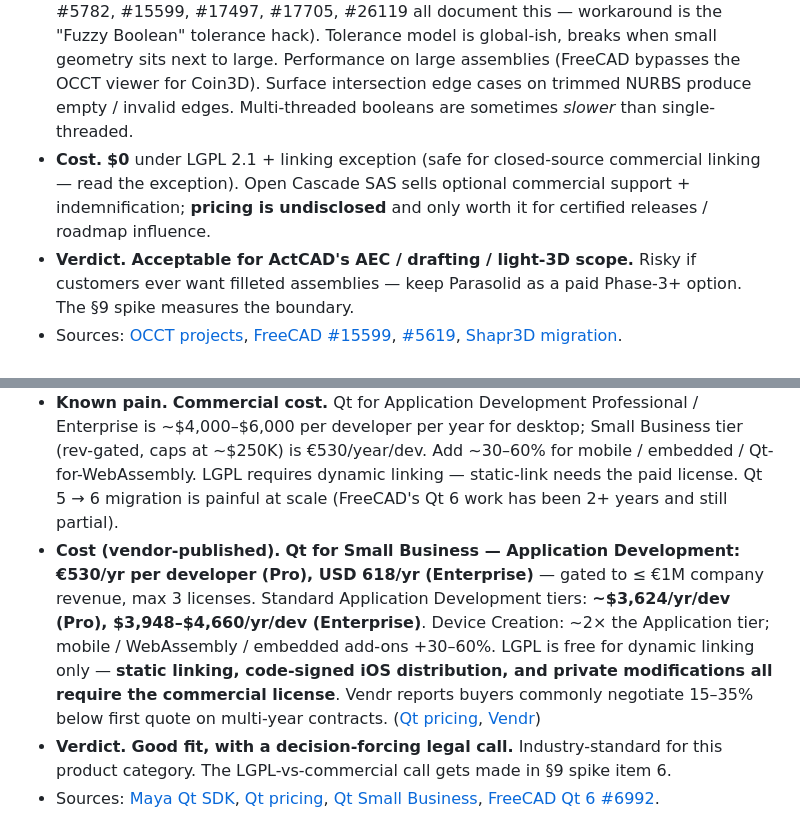
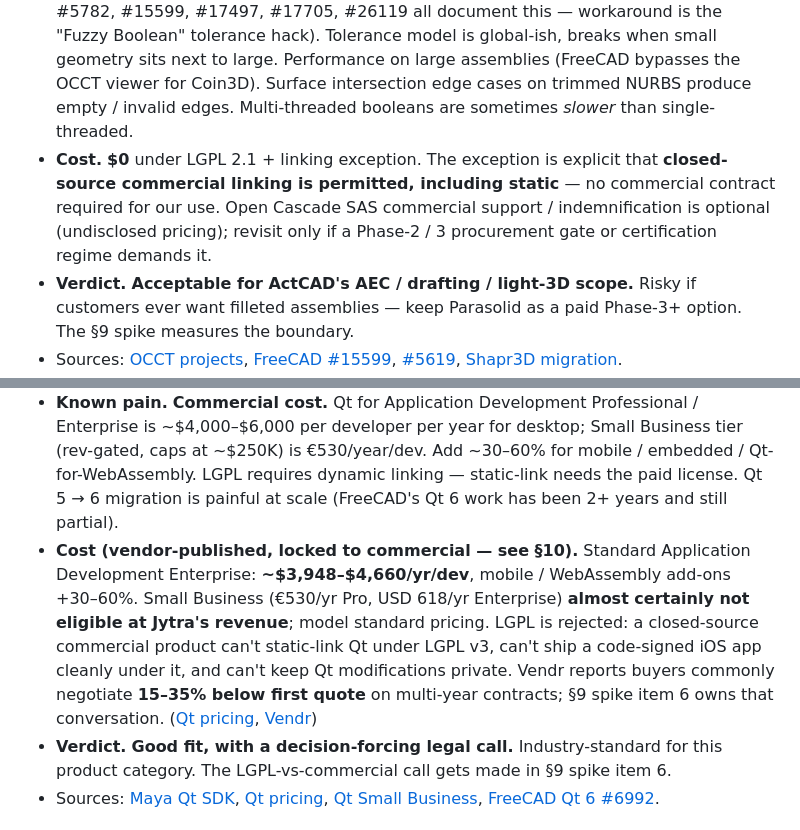
Before and after one commit to varunreddy2102/Actcad-Re-Architecture-, a Markdown page: docs/rearchitecture-plan.md, 2 parts joined by grey strips. Drawn GitHub-style.

```diff
--- a/docs/rearchitecture-plan.md
+++ b/docs/rearchitecture-plan.md
@@ -171,7 +175,7 @@ For each component of the planned stack: notable adopters, why they picked it, k
 - **Notably NOT on OCCT.** SolidWorks (Parasolid), NX (Parasolid), Solid Edge (Parasolid), Inventor / Fusion (ASM = Parasolid fork), Plasticity (Parasolid). **Shapr3D migrated OCCT → Parasolid in 2017** explicitly because OCCT's boolean robustness wasn't production-grade for MCAD workloads.
 - **Why anyone picks OCCT.** Only open-source full-scale B-rep + STEP / IGES / BREP I/O; LGPL 2.1 with dynamic-linking exception allows commercial closed-source products; broad surface / curve / topology coverage; included tessellator + visualization.
 - **Known pain.** Boolean robustness on degenerate topology (FreeCAD issues #5619, #5782, #15599, #17497, #17705, #26119 all document this — workaround is the "Fuzzy Boolean" tolerance hack). Tolerance model is global-ish, breaks when small geometry sits next to large. Performance on large assemblies (FreeCAD bypasses the OCCT viewer for Coin3D). Surface intersection edge cases on trimmed NURBS produce empty / invalid edges. Multi-threaded booleans are sometimes *slower* than single-threaded.
-- **Cost.** **$0** under LGPL 2.1 + linking exception (safe for closed-source commercial linking — read the exception). Open Cascade SAS sells optional commercial support + indemnification; **pricing is undisclosed** and only worth it for certified releases / roadmap influence.
+- **Cost.** **$0** under LGPL 2.1 + linking exception. The exception is explicit that **closed-source commercial linking is permitted, including static** — no commercial contract required for our use. Open Cascade SAS commercial support / indemnification is optional (undisclosed pricing); revisit only if a Phase-2 / 3 procurement gate or certification regime demands it.
 - **Verdict.** **Acceptable for ActCAD's AEC / drafting / light-3D scope.** Risky if customers ever want filleted assemblies — keep Parasolid as a paid Phase-3+ option. The §9 spike measures the boundary.
 - Sources: [OCCT projects](https://dev.opencascade.org/about/projects_and_products), [FreeCAD #15599](https://github.com/FreeCAD/FreeCAD/issues/15599), [#5619](https://github.com/FreeCAD/FreeCAD/issues/5619), [Shapr3D migration](https://www.fabbaloo.com/2017/12/shapr3d-30-brings-parasolid-3d-modeling-to-ipad-pro).
 
@@ -189,7 +193,7 @@ For each component of the planned stack: notable adopters, why they picked it, k
 - **Adopters in CAD / DCC.** Autodesk Maya (Qt since 2011), MotionBuilder, Mudbox, parts of 3ds Max; The Foundry Nuke / Mari / Katana; SideFX Houdini; Foundry Modo; CATIA V6 / 3DEXPERIENCE; Allplan / Nemetschek; FreeCAD (Qt 5 → 6 in progress); QCAD; OpenSCAD. **Counter-example.** Blender (custom OpenGL UI).
 - **Why.** Cross-platform from a single codebase; mature OpenGL / Vulkan integration via QOpenGLWidget / QRhi; native theming; Qt Quick / QML for modern panels; signal-slot maps cleanly onto large C++ codebases.
 - **Known pain.** **Commercial cost.** Qt for Application Development Professional / Enterprise is ~$4,000–$6,000 per developer per year for desktop; Small Business tier (rev-gated, caps at ~$250K) is €530/year/dev. Add ~30–60% for mobile / embedded / Qt-for-WebAssembly. LGPL requires dynamic linking — static-link needs the paid license. Qt 5 → 6 migration is painful at scale (FreeCAD's Qt 6 work has been 2+ years and still partial).
-- **Cost (vendor-published).** **Qt for Small Business — Application Development: €530/yr per developer (Pro), USD 618/yr (Enterprise)** — gated to ≤ €1M company revenue, max 3 licenses. Standard Application Development tiers: **~$3,624/yr/dev (Pro), $3,948–$4,660/yr/dev (Enterprise)**. Device Creation: ~2× the Application tier; mobile / WebAssembly / embedded add-ons +30–60%. LGPL is free for dynamic linking only — **static linking, code-signed iOS distribution, and private modifications all require the commercial license**. Vendr reports buyers commonly negotiate 15–35% below first quote on multi-year contracts. ([Qt pricing](https://www.qt.io/pricing), [Vendr](https://www.vendr.com/marketplace/qt))
+- **Cost (vendor-published, locked to commercial — see §10).** Standard Application Development Enterprise: **~$3,948–$4,660/yr/dev**, mobile / WebAssembly add-ons +30–60%. Small Business (€530/yr Pro, USD 618/yr Enterprise) **almost certainly not eligible at Jytra's revenue**; model standard pricing. LGPL is rejected: a closed-source commercial product can't static-link Qt under LGPL v3, can't ship a code-signed iOS app cleanly under it, and can't keep Qt modifications private. Vendr reports buyers commonly negotiate **15–35% below first quote** on multi-year contracts; §9 spike item 6 owns that conversation. ([Qt pricing](https://www.qt.io/pricing), [Vendr](https://www.vendr.com/marketplace/qt))
 - **Verdict.** **Good fit, with a decision-forcing legal call.** Industry-standard for this product category. The LGPL-vs-commercial call gets made in §9 spike item 6.
 - Sources: [Maya Qt SDK](https://help.autodesk.com/cloudhelp/2020/ENU/Maya-SDK-MERGED/developer/Working-with-Qt/Using-Qt-in-Plug-ins.html), [Qt pricing](https://www.qt.io/pricing), [Qt Small Business](https://www.qt.io/development/qt-for-small-business), [FreeCAD Qt 6 #6992](https://github.com/FreeCAD/FreeCAD/issues/6992).
 
```
Also changed, not shown: other parts of docs/rearchitecture-plan.md (+24 -17 lines).
